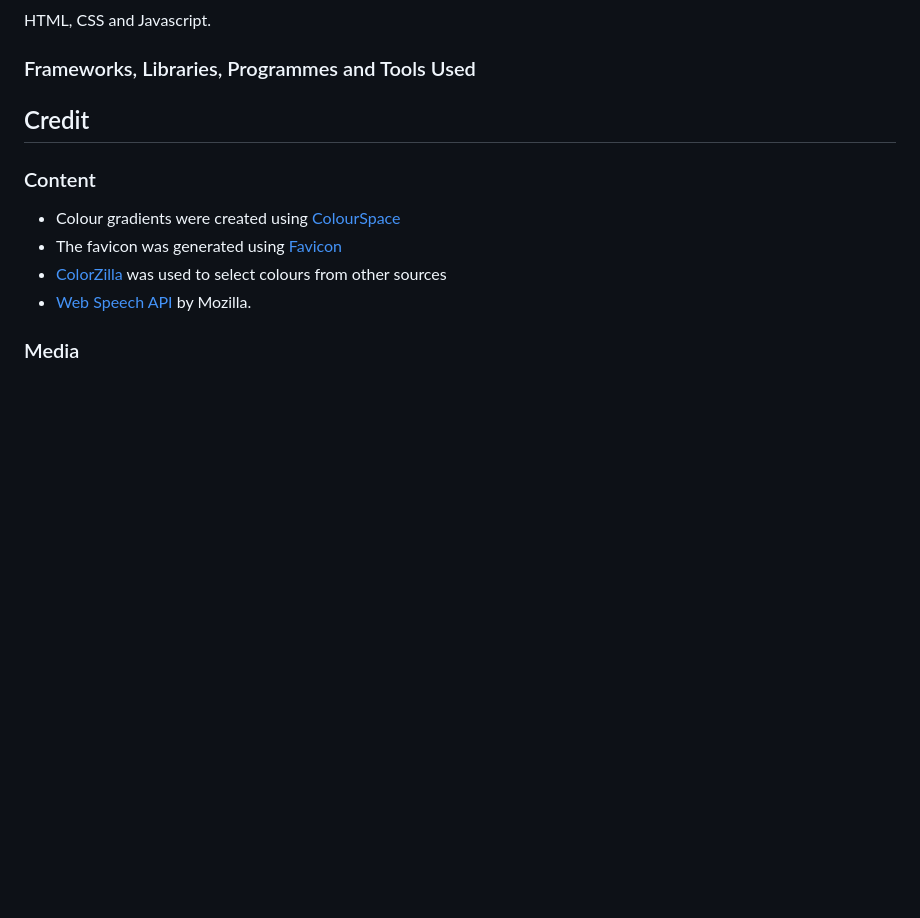
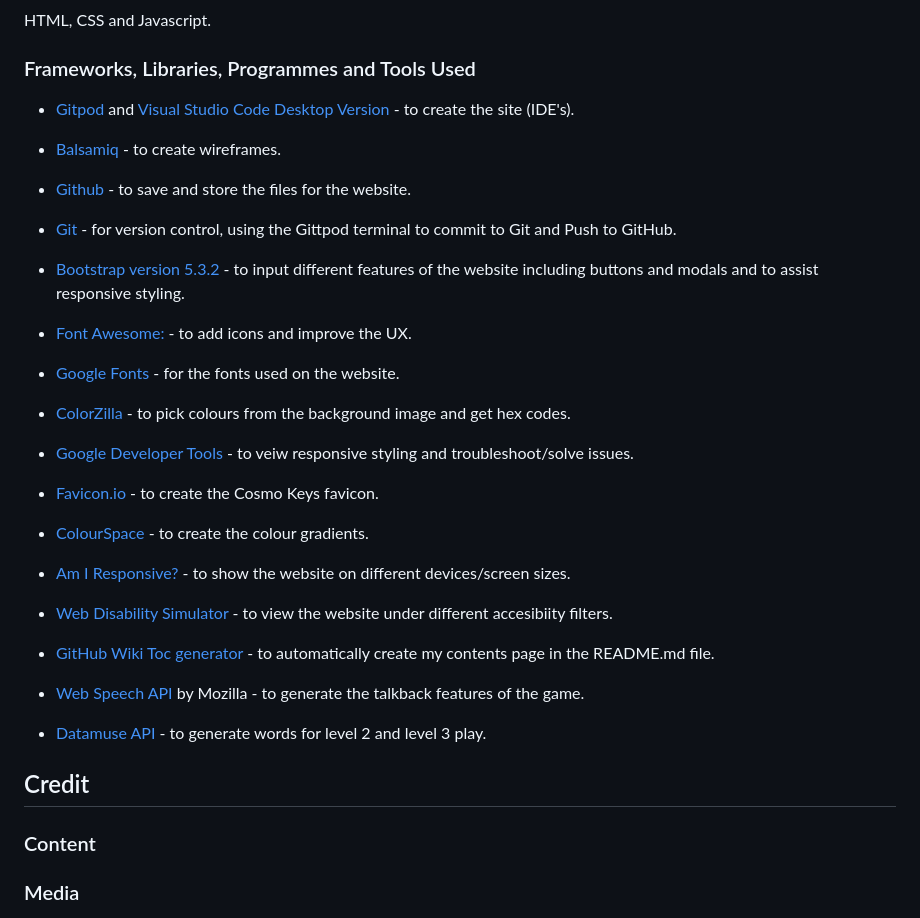
Before and after one commit to kosamad/Cosmo-Keys, a Markdown page: README.md, the part around the change. Drawn GitHub-style; blank space fills up the shorter version.

Commit message:
DOCS: Frameworks, Libraries, Programmes and Tools Used inputed

```diff
--- a/README.md
+++ b/README.md
@@ -285,15 +285,45 @@ HTML, CSS and Javascript.
 
 ### Frameworks, Libraries, Programmes and Tools Used
 
+- [Gitpod](https://gitpod.io/workspaces) and [Visual Studio Code Desktop Version](https://visualstudio.microsoft.com/#vscode-section) - to create the site (IDE's).
+
+- [Balsamiq](https://balsamiq.com/) - to create wireframes.
+
+- [Github](https://github.com/) - to save and store the files for the website.
+
+- [Git](https://git-scm.com/) - for version control, using the Gittpod terminal to commit to Git and Push to GitHub.
+
+- [Bootstrap version 5.3.2](https://getbootstrap.com/) - to input different features of the website including buttons and modals and to assist responsive styling.
+
+- [Font Awesome:](https://fontawesome.com/) - to add icons and improve the UX.
+
+- [Google Fonts](https://fonts.google.com/) - for the fonts used on the website.
+
+- [ColorZilla](https://chromewebstore.google.com/detail/colorzilla/bhlhnicpbhignbdhedgjhgdocnmhomnp) - to pick colours from the background image and get hex codes.
+
+- [Google Developer Tools](https://developer.chrome.com/docs/devtools/) - to veiw responsive styling and troubleshoot/solve issues.
+
+- [Favicon.io](https://favicon.io/) - to create the Cosmo Keys favicon.
+
+- [ColourSpace](https://mycolor.space/) - to create the colour gradients.
+
+- [Am I Responsive?](http://ami.responsivedesign.is/) - to show the website on different devices/screen sizes.
+
+- [Web Disability Simulator](https://chromewebstore.google.com/detail/web-disability-simulator/olioanlbgbpmdlgjnnampnnlohigkjla) - to view the website under different accesibiity filters.
+
+- [GitHub Wiki Toc generator](https://ecotrust-canada.github.io/markdown-toc/) - to automatically create my contents page in the README.md file.
+
+- <a href="https://developer.mozilla.org/en-US/docs/Web/API/Web_Speech_API">Web Speech API</a> by Mozilla - to generate the talkback features of the game.
+
+- [Datamuse API](https://www.datamuse.com/api/) - to generate words for level 2 and level 3 play.
+
 
 ## Credit
 
 ### Content
 
-- Colour gradients were created using [ColourSpace](https://mycolor.space/)
-- The favicon was generated using [Favicon](https://favicon.io/favicon-converter/)
-- [ColorZilla](https://chromewebstore.google.com/detail/colorzilla/bhlhnicpbhignbdhedgjhgdocnmhomnp?pli=1) was used to select colours from other sources
-- <a href="https://developer.mozilla.org/en-US/docs/Web/API/Web_Speech_API">Web Speech API</a> by Mozilla.
+
+
 
 
 
```
